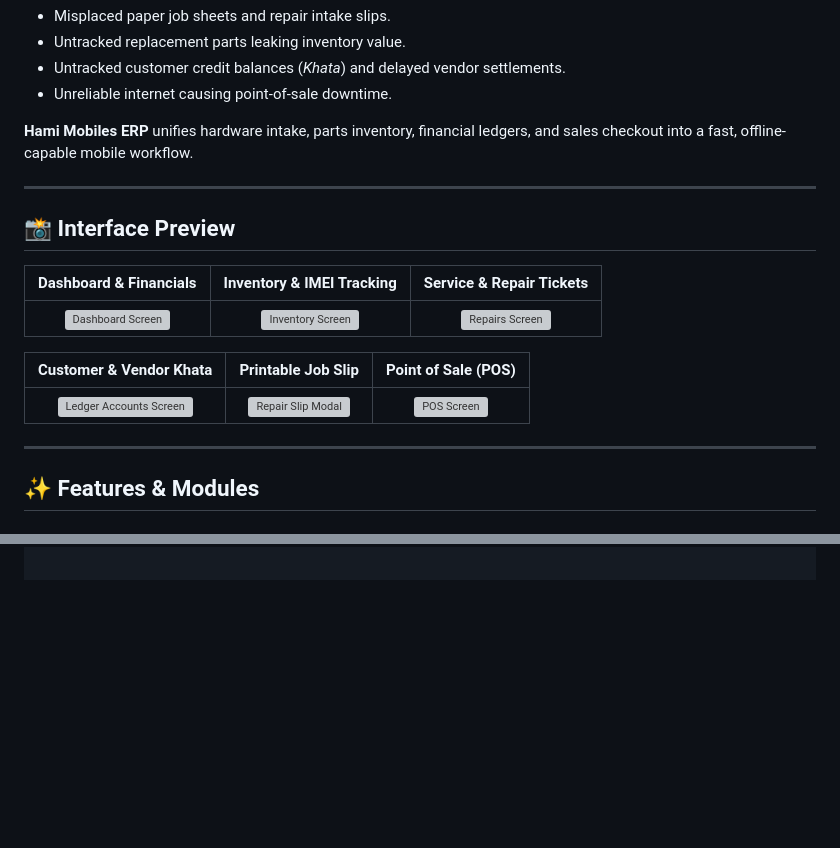
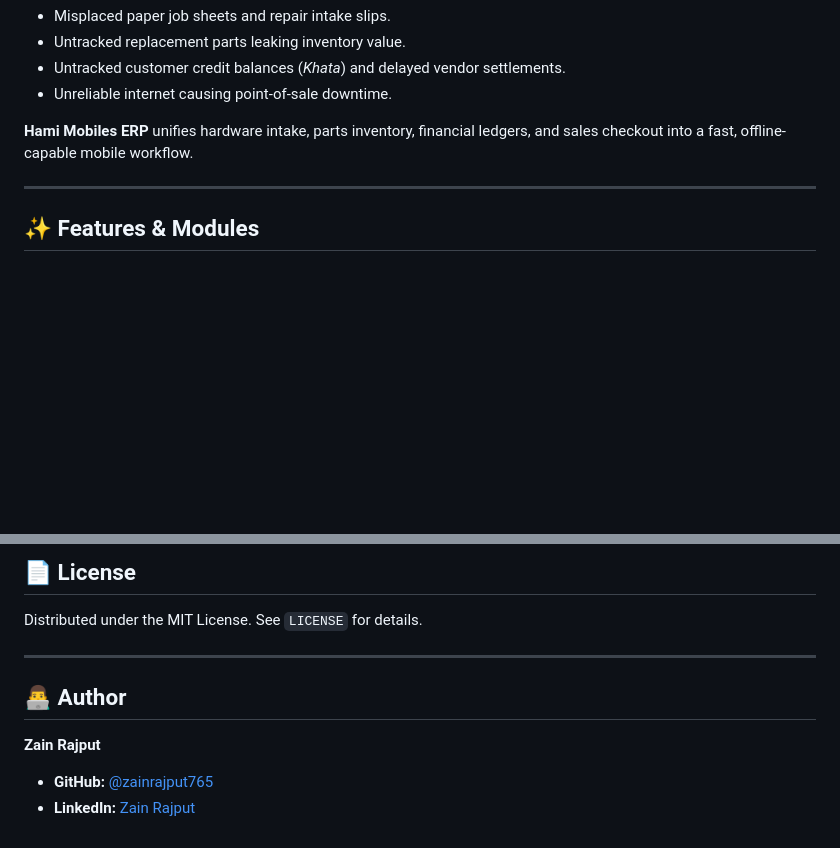
Before and after one commit to zainrajput765/inventary_store_hamii, a Markdown page: README.md, 2 parts joined by grey strips. Rendered like a GitHub page; blank space fills up the shorter version; grey boxes are pictures that could not be loaded.

Commit message:
Update README with tech stack and setup instructions
Removed interface preview section and added tech stack, getting started, configuration, contributing, license, and author details.

```diff
--- a/README.md
+++ b/README.md
@@ -21,17 +21,7 @@ Retail mobile shops and hardware repair labs face constant operational bottlenec
 
 ---
 
-## 📸 Interface Preview
 
-| Dashboard & Financials | Inventory & IMEI Tracking | Service & Repair Tickets |
-| :---: | :---: | :---: |
-| <img src="assets/screenshots/dashboard.png" width="240" alt="Dashboard Screen" /> | <img src="assets/screenshots/inventory.png" width="240" alt="Inventory Screen" /> | <img src="assets/screenshots/repairs.png" width="240" alt="Repairs Screen" /> |
-
-| Customer & Vendor Khata | Printable Job Slip | Point of Sale (POS) |
-| :---: | :---: | :---: |
-| <img src="assets/screenshots/ledgers.png" width="240" alt="Ledger Accounts Screen" /> | <img src="assets/screenshots/intake_slip.png" width="240" alt="Repair Slip Modal" /> | <img src="assets/screenshots/pos.png" width="240" alt="POS Screen" /> |
-
----
 
 ## ✨ Features & Modules
 
@@ -79,0 +156,12 @@ lib/
+## 📄 License
+
+Distributed under the MIT License. See `LICENSE` for details.
+
+---
+
+## 👨‍💻 Author
+
+**Zain Rajput**
+
+* **GitHub:** [@zainrajput765](https://github.com/zainrajput765)
+* **LinkedIn:** [Zain Rajput](https://www.linkedin.com/in/zain-rajput765/)
```
Also changed, not shown: other parts of README.md (+86 -0 lines).
